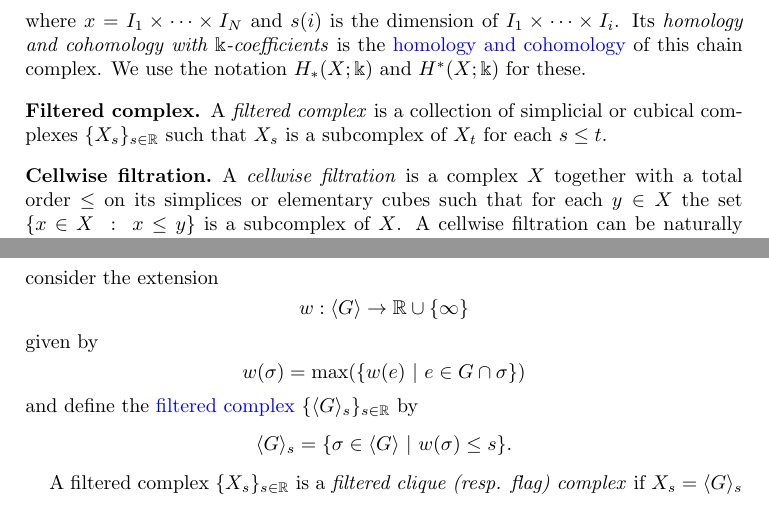
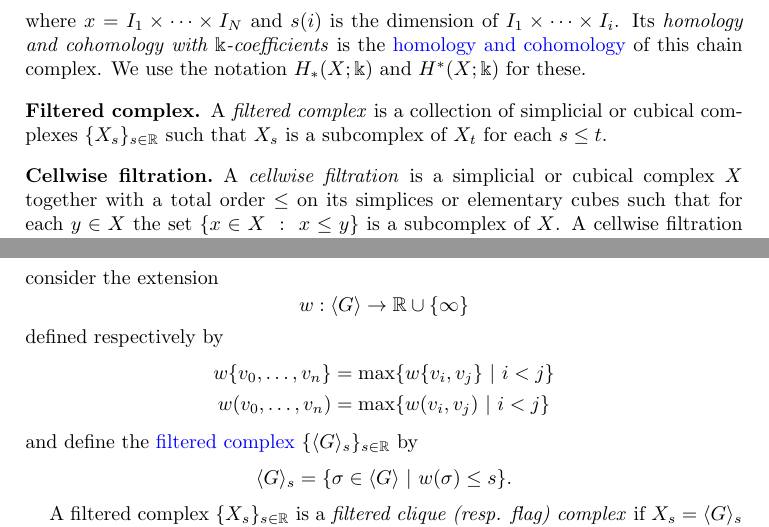
Before and after one commit to giotto-ai/giotto-tda, a LaTeX paper (doc/theory/glossary.tex): two parts of pages 3 and 4 of 9, joined at a grey line, cut so that both start at the same text. Compiled offline with pdfLaTeX.

Commit message:
Update with Umbe's comment
Signed-off-by: ammedmar <anibal@medina-mardones.com>

```diff
--- a/doc/theory/glossary.tex
+++ b/doc/theory/glossary.tex
@@ -152,7 +152,7 @@ pdfpagelabels]{hyperref}
 
 	\subsection*{Cellwise filtration} \label{cellwise filtration}
 
-	A \textit{cellwise filtration} is a complex $X$ together with a total order $\leq$ on its simplices or elementary cubes such that for each $y \in X$ the set $\{x \in X\ :\ x \leq y\}$ is a subcomplex of $X$. A cellwise filtration can be naturally thought of as a \hyperref[filtered complex]{filtered complex}.
+	A \textit{cellwise filtration} is a simplicial or cubical complex $X$ together with a total order $\leq$ on its simplices or elementary cubes such that for each $y \in X$ the set $\{x \in X\ :\ x \leq y\}$ is a subcomplex of $X$. A cellwise filtration can be naturally thought of as a \hyperref[filtered complex]{filtered complex}.
 
 	\subsection*{Clique and flag complexes} \label{clique and flag complexes}
 
@@ -168,10 +168,11 @@ pdfpagelabels]{hyperref}
 	\begin{equation*}
 	w : \langle G \rangle \to \mathbb R \cup \{\infty\}
 	\end{equation*}
-	given by
-	\begin{equation*}
-	w(\sigma) = \max(\{ w(e)\ |\ e \in G \cap \sigma\})
-	\end{equation*}
+	defined respectively by
+	\begin{align*}
+	w\{v_0, \dots, v_n\} & = \max\{ w\{v_i, v_j\}\ |\ i < j\} \\
+	w(v_0, \dots, v_n) & = \max\{ w(v_i, v_j)\ |\ i < j\}
+	\end{align*}
 	and define the \hyperref[filtered complex]{filtered complex} $\{\langle G \rangle_{s}\}_{s \in \mathbb R}$ by
 	\begin{equation*}
 	\langle G \rangle_s = \{\sigma \in \langle G \rangle\ |\ w(\sigma) \leq s\}.
```
